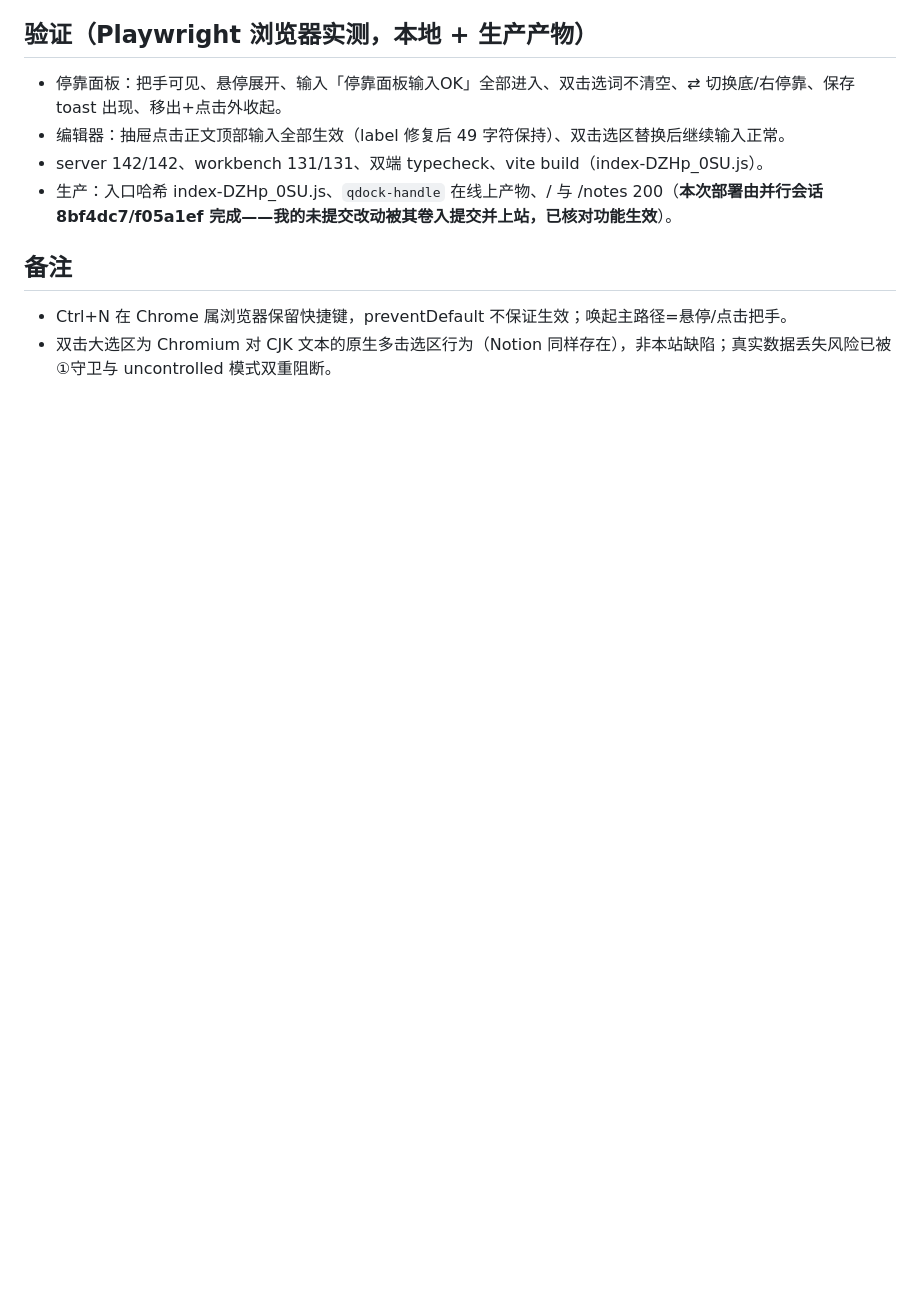
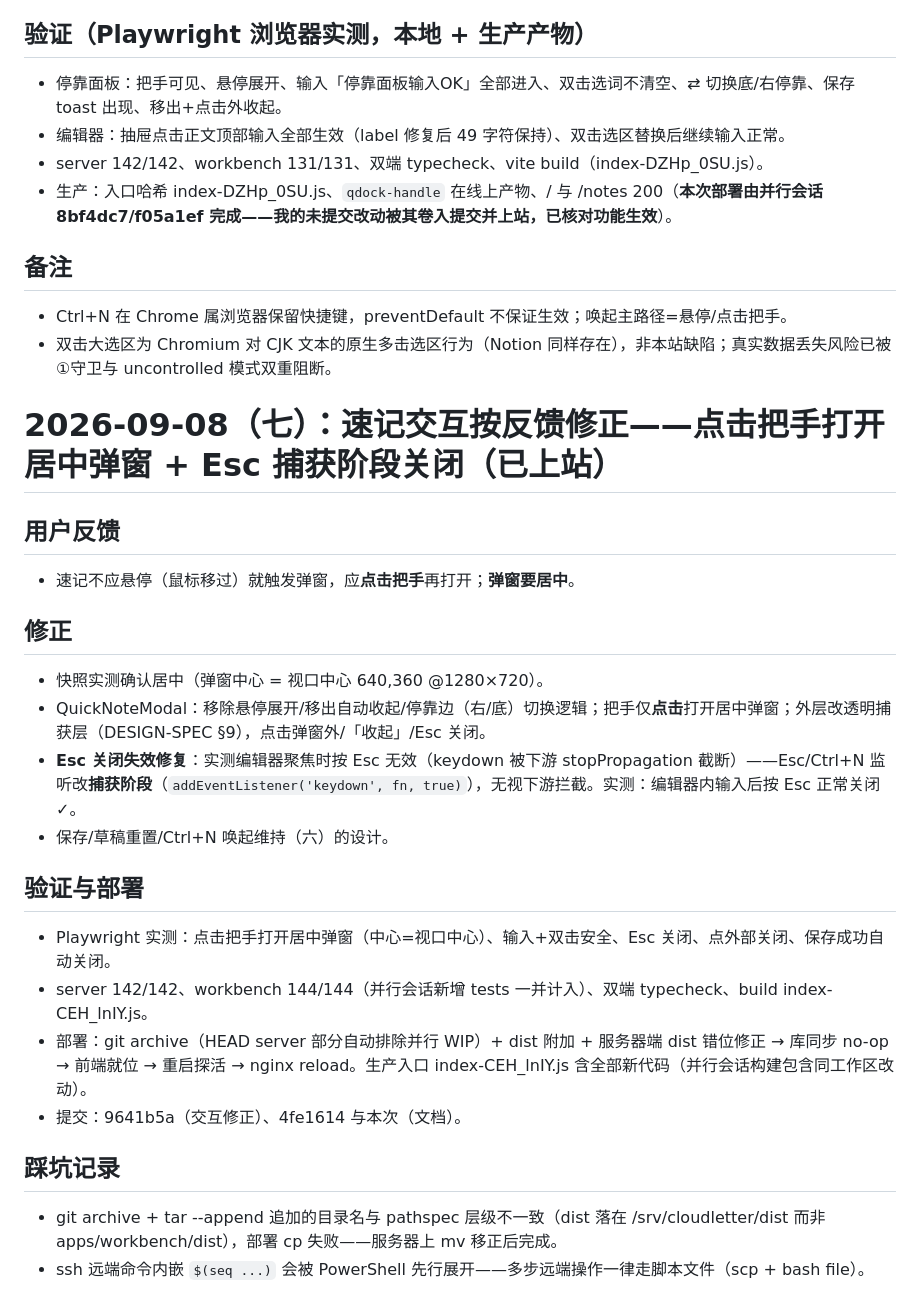
Before and after one commit to FaustDream/cloudletter, a Markdown page: docs/memory/2026-09-08.md, the part around the change. Rendered like a GitHub page; blank space fills up the shorter version.

Commit message:
文档：速记点击居中弹窗交互修正记录

```diff
--- a/docs/memory/2026-09-08.md
+++ b/docs/memory/2026-09-08.md
@@ -274,3 +274,28 @@
 
 - Ctrl+N 在 Chrome 属浏览器保留快捷键，preventDefault 不保证生效；唤起主路径=悬停/点击把手。
 - 双击大选区为 Chromium 对 CJK 文本的原生多击选区行为（Notion 同样存在），非本站缺陷；真实数据丢失风险已被 ①守卫与 uncontrolled 模式双重阻断。
+
+# 2026-09-08（七）：速记交互按反馈修正——点击把手打开居中弹窗 + Esc 捕获阶段关闭（已上站）
+
+## 用户反馈
+
+- 速记不应悬停（鼠标移过）就触发弹窗，应**点击把手**再打开；**弹窗要居中**。
+
+## 修正
+
+- 快照实测确认居中（弹窗中心 = 视口中心 640,360 @1280×720）。
+- QuickNoteModal：移除悬停展开/移出自动收起/停靠边（右/底）切换逻辑；把手仅**点击**打开居中弹窗；外层改透明捕获层（DESIGN-SPEC §9），点击弹窗外/「收起」/Esc 关闭。
+- **Esc 关闭失效修复**：实测编辑器聚焦时按 Esc 无效（keydown 被下游 stopPropagation 截断）——Esc/Ctrl+N 监听改**捕获阶段**（`addEventListener('keydown', fn, true)`），无视下游拦截。实测：编辑器内输入后按 Esc 正常关闭 ✓。
+- 保存/草稿重置/Ctrl+N 唤起维持（六）的设计。
+
+## 验证与部署
+
+- Playwright 实测：点击把手打开居中弹窗（中心=视口中心）、输入+双击安全、Esc 关闭、点外部关闭、保存成功自动关闭。
+- server 142/142、workbench 144/144（并行会话新增 tests 一并计入）、双端 typecheck、build index-CEH_lnIY.js。
+- 部署：git archive（HEAD server 部分自动排除并行 WIP）+ dist 附加 + 服务器端 dist 错位修正 → 库同步 no-op → 前端就位 → 重启探活 → nginx reload。生产入口 index-CEH_lnIY.js 含全部新代码（并行会话构建包含同工作区改动）。
+- 提交：9641b5a（交互修正）、4fe1614 与本次（文档）。
+
+## 踩坑记录
+
+- git archive + tar --append 追加的目录名与 pathspec 层级不一致（dist 落在 /srv/cloudletter/dist 而非 apps/workbench/dist），部署 cp 失败——服务器上 mv 移正后完成。
+- ssh 远端命令内嵌 `$(seq ...)` 会被 PowerShell 先行展开——多步远端操作一律走脚本文件（scp + bash file）。
```
Also changed, not shown: README.md (+2 -0 lines).
